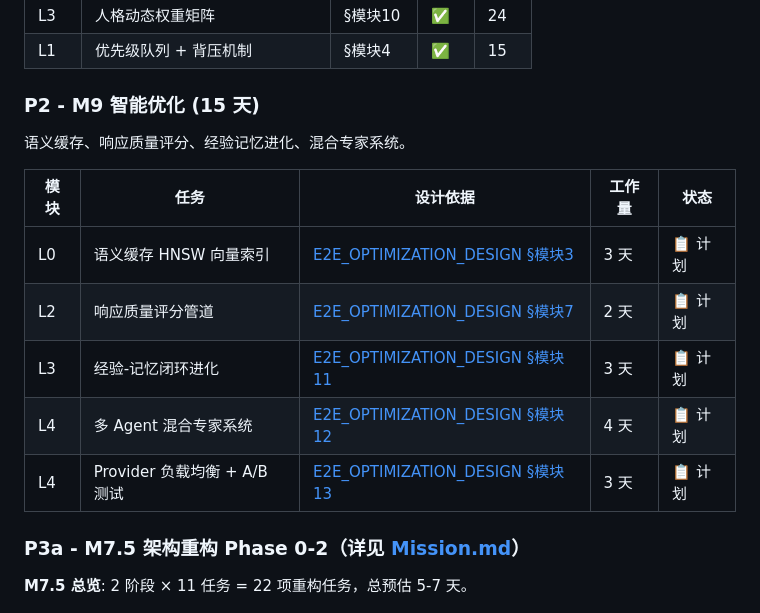
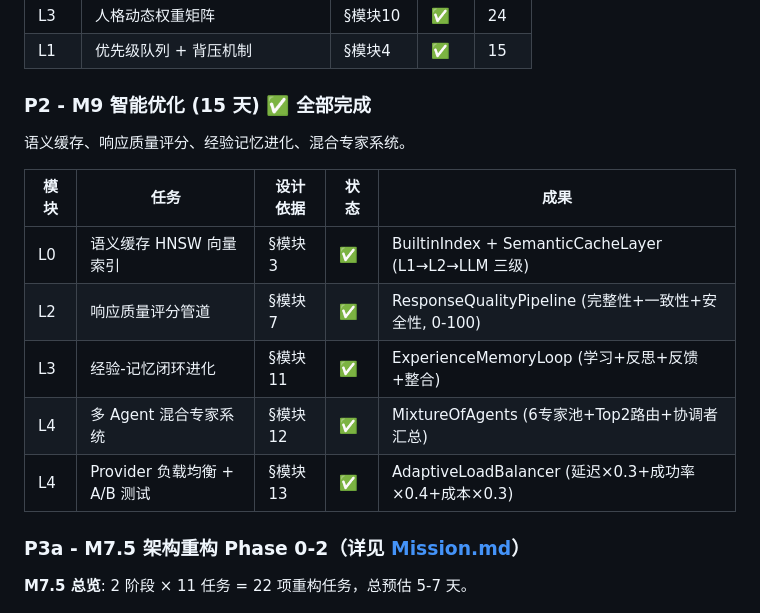
Before and after one commit to HectorYuan/ZenAgent, a Markdown page: docs/ROADMAP.md, the part around one of its changes. Drawn GitHub-style.

```diff
--- a/docs/ROADMAP.md
+++ b/docs/ROADMAP.md
@@ -121,17 +121,17 @@ L5: SoulTeam    ──── ❌ 待新建，团队编排体系
 | L3 | 人格动态权重矩阵 | §模块10 | ✅ | 24 |
 | L1 | 优先级队列 + 背压机制 | §模块4 | ✅ | 15 |
 
-### P2 - M9 智能优化 (15 天)
+### P2 - M9 智能优化 (15 天) ✅ 全部完成
 
 语义缓存、响应质量评分、经验记忆进化、混合专家系统。
 
-| 模块 | 任务 | 设计依据 | 工作量 | 状态 |
+| 模块 | 任务 | 设计依据 | 状态 | 成果 |
 | ---- | ---- | -------- | ---- | ---- |
-| L0 | 语义缓存 HNSW 向量索引 | [E2E_OPTIMIZATION_DESIGN §模块3](./E2E_OPTIMIZATION_DESIGN.md) | 3 天 | 📋 计划 |
-| L2 | 响应质量评分管道 | [E2E_OPTIMIZATION_DESIGN §模块7](./E2E_OPTIMIZATION_DESIGN.md) | 2 天 | 📋 计划 |
-| L3 | 经验-记忆闭环进化 | [E2E_OPTIMIZATION_DESIGN §模块11](./E2E_OPTIMIZATION_DESIGN.md) | 3 天 | 📋 计划 |
-| L4 | 多 Agent 混合专家系统 | [E2E_OPTIMIZATION_DESIGN §模块12](./E2E_OPTIMIZATION_DESIGN.md) | 4 天 | 📋 计划 |
-| L4 | Provider 负载均衡 + A/B 测试 | [E2E_OPTIMIZATION_DESIGN §模块13](./E2E_OPTIMIZATION_DESIGN.md) | 3 天 | 📋 计划 |
+| L0 | 语义缓存 HNSW 向量索引 | §模块3 | ✅ | BuiltinIndex + SemanticCacheLayer (L1→L2→LLM 三级) |
+| L2 | 响应质量评分管道 | §模块7 | ✅ | ResponseQualityPipeline (完整性+一致性+安全性, 0-100) |
+| L3 | 经验-记忆闭环进化 | §模块11 | ✅ | ExperienceMemoryLoop (学习+反思+反馈+整合) |
+| L4 | 多 Agent 混合专家系统 | §模块12 | ✅ | MixtureOfAgents (6专家池+Top2路由+协调者汇总) |
+| L4 | Provider 负载均衡 + A/B 测试 | §模块13 | ✅ | AdaptiveLoadBalancer (延迟×0.3+成功率×0.4+成本×0.3) |
 
 ### P3a - M7.5 架构重构 Phase 0-2（详见 [Mission.md](./Mission.md)）
 
```
Also changed, not shown: other parts of docs/ROADMAP.md (+31 -22 lines).
